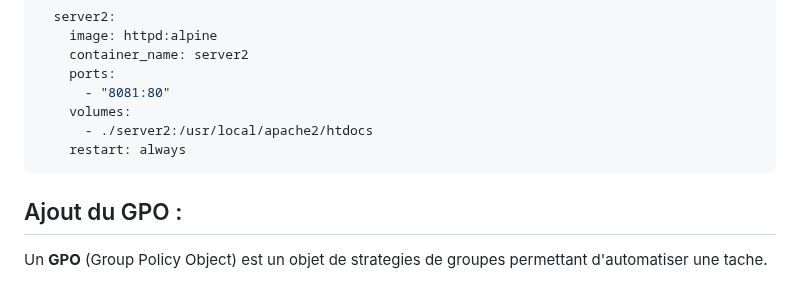
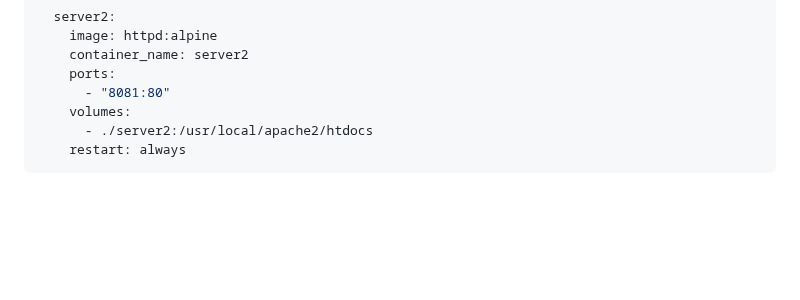
Before and after one commit to pburgniard/Projet-ISR, a Markdown page: ficheTechnique.md, the part around the change. GitHub-like rendering; blank space fills up the shorter version.

````diff
--- a/ficheTechnique.md
+++ b/ficheTechnique.md
@@ -167,7 +167,3 @@ services:
       - ./server2:/usr/local/apache2/htdocs
     restart: always
 ```
-
-## Ajout du GPO :
-
-Un **GPO** (Group Policy Object) est un objet de strategies de groupes permettant d'automatiser une tache.
````
